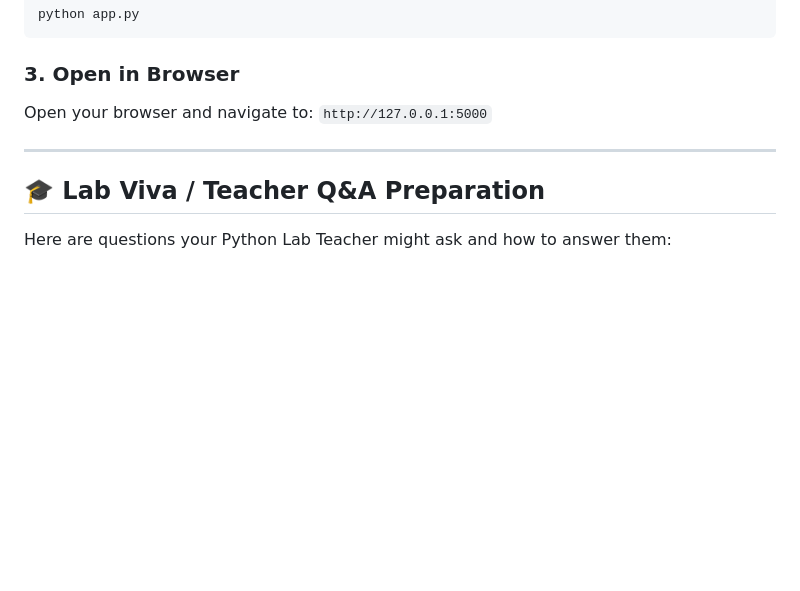
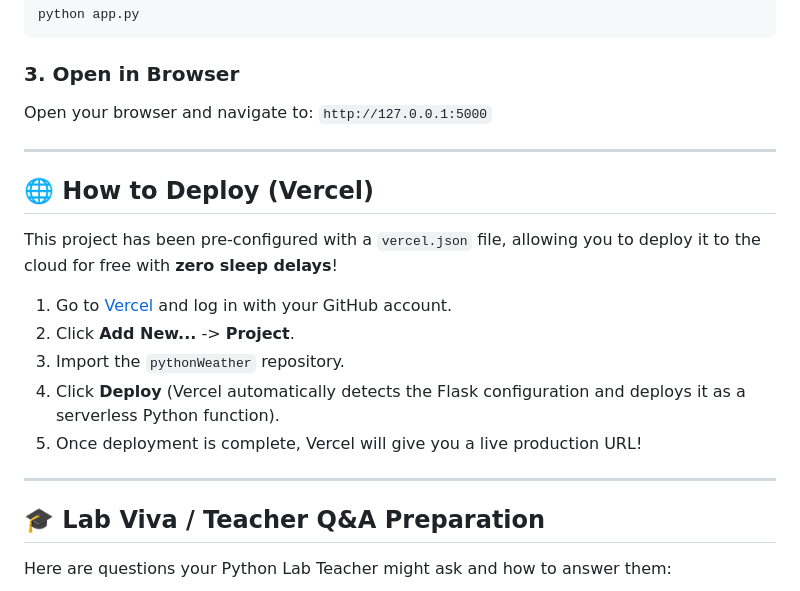
Before and after one commit to zameernagaral/pythonWeather, a Markdown page: README.md, the part around the change. Drawn GitHub-style; blank space fills up the shorter version.

Commit message:
update README with vercel deployment instructions

```diff
--- a/README.md
+++ b/README.md
@@ -46,6 +46,18 @@ Open your browser and navigate to:
 
 ---
 
+## 🌐 How to Deploy (Vercel)
+
+This project has been pre-configured with a `vercel.json` file, allowing you to deploy it to the cloud for free with **zero sleep delays**!
+
+1. Go to [Vercel](https://vercel.com) and log in with your GitHub account.
+2. Click **Add New...** -> **Project**.
+3. Import the `pythonWeather` repository.
+4. Click **Deploy** (Vercel automatically detects the Flask configuration and deploys it as a serverless Python function).
+5. Once deployment is complete, Vercel will give you a live production URL!
+
+---
+
 ## 🎓 Lab Viva / Teacher Q&A Preparation
 
 Here are questions your Python Lab Teacher might ask and how to answer them:
```
